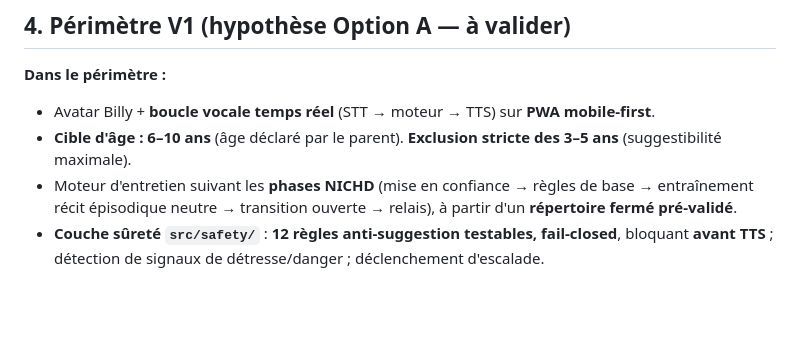
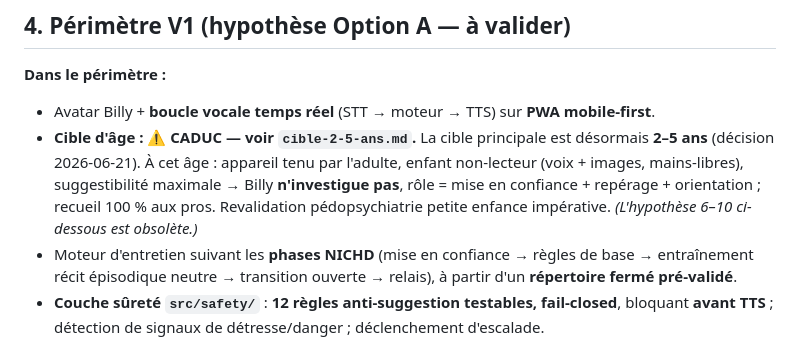
Before and after one commit to benoitdecuyper-dev/billy, a Markdown page: docs/00-CADRAGE.md, the part around the change. Rendered like a GitHub page; blank space fills up the shorter version.

```diff
--- a/docs/00-CADRAGE.md
+++ b/docs/00-CADRAGE.md
@@ -84,8 +84,11 @@ LLM face à l'enfant).
 
 **Dans le périmètre :**
 - Avatar Billy + **boucle vocale temps réel** (STT → moteur → TTS) sur **PWA mobile-first**.
-- **Cible d'âge : 6–10 ans** (âge déclaré par le parent). **Exclusion stricte des 3–5 ans**
-  (suggestibilité maximale).
+- **Cible d'âge : ⚠️ CADUC — voir `cible-2-5-ans.md`.** La cible principale est désormais
+  **2–5 ans** (décision 2026-06-21). À cet âge : appareil tenu par l'adulte, enfant non-lecteur
+  (voix + images, mains-libres), suggestibilité maximale → Billy **n'investigue pas**, rôle =
+  mise en confiance + repérage + orientation ; recueil 100 % aux pros. Revalidation
+  pédopsychiatrie petite enfance impérative. *(L'hypothèse 6–10 ci-dessous est obsolète.)*
 - Moteur d'entretien suivant les **phases NICHD** (mise en confiance → règles de base →
   entraînement récit épisodique neutre → transition ouverte → relais), à partir d'un
   **répertoire fermé pré-validé**.
```
Also changed, not shown: docs/cible-2-5-ans.md (added, +71 -0 lines).
